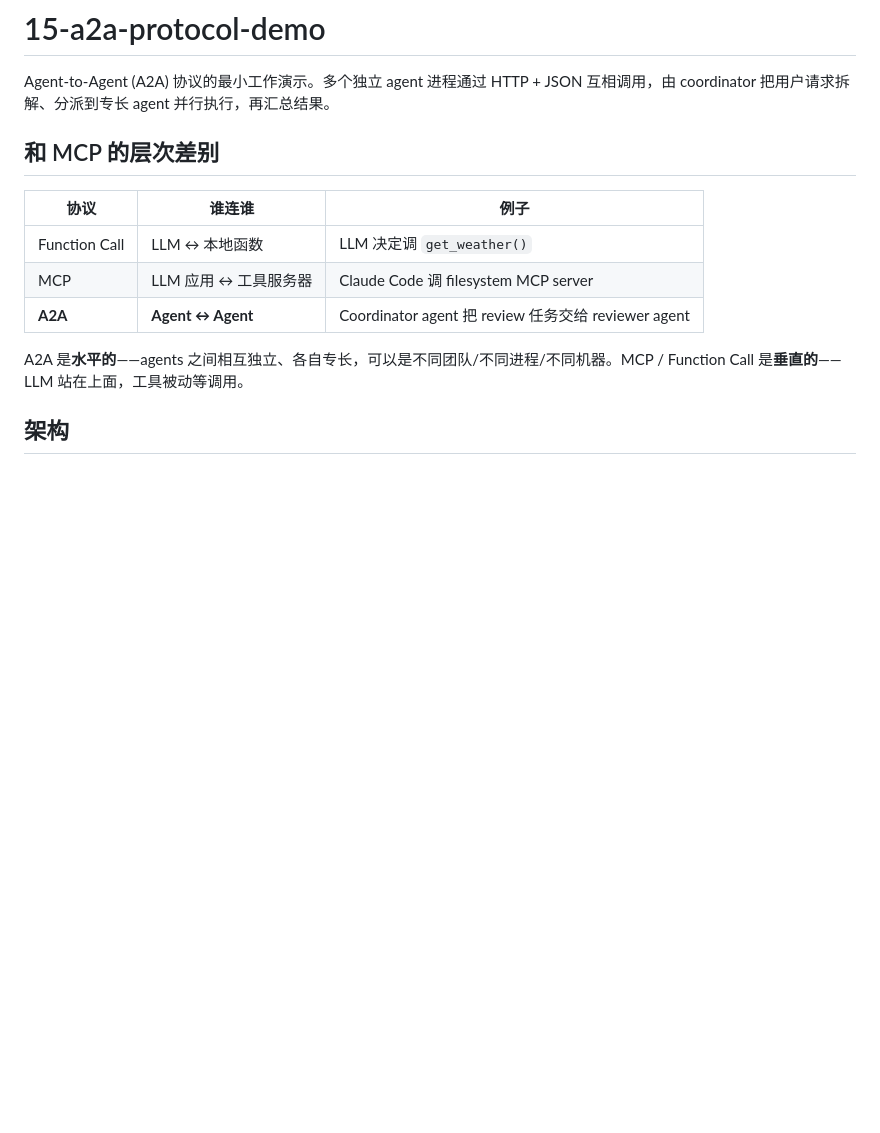
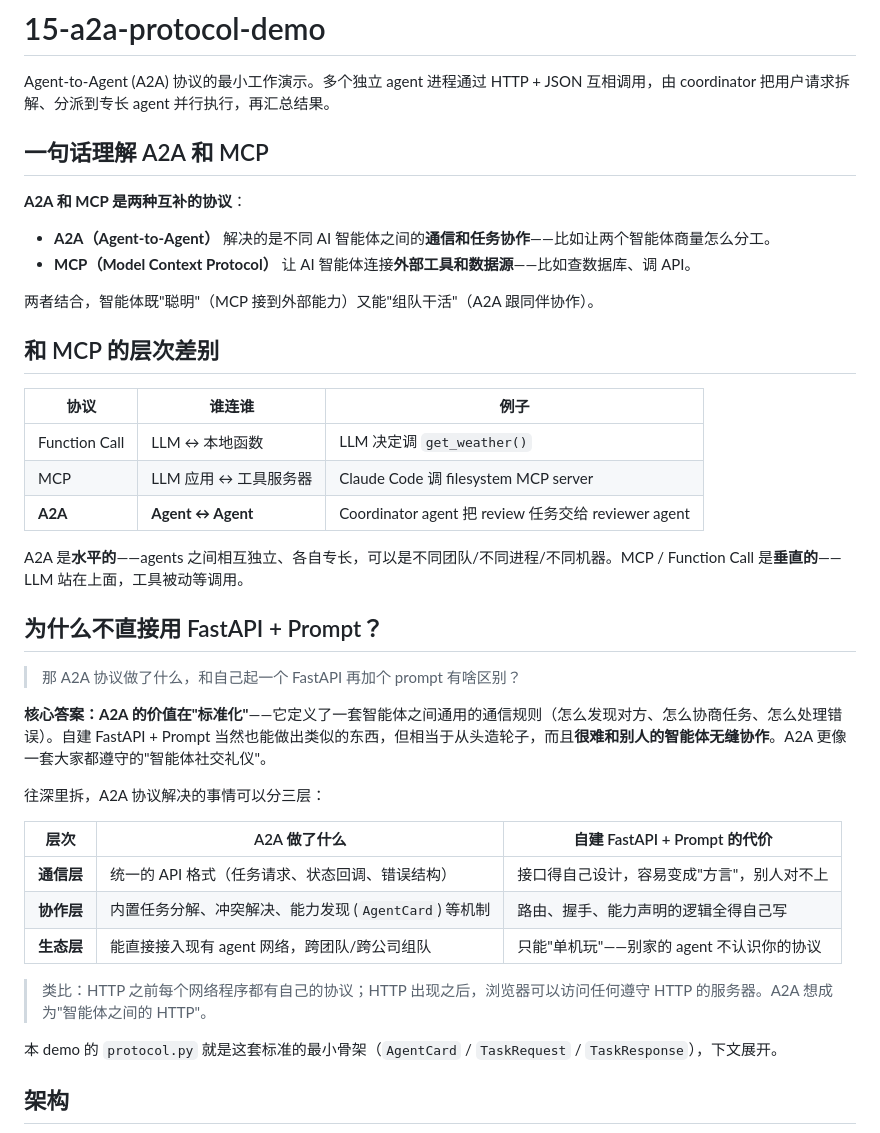
Before and after one commit to gocronx/llm, a Markdown page: 15-a2a-protocol-demo/README.md, the part around the change. Rendered like a GitHub page; blank space fills up the shorter version.

Commit message:
chore:update a2a readme

```diff
--- a/15-a2a-protocol-demo/README.md
+++ b/15-a2a-protocol-demo/README.md
@@ -1,6 +1,15 @@
 # 15-a2a-protocol-demo
 
 Agent-to-Agent (A2A) 协议的最小工作演示。多个独立 agent 进程通过 HTTP + JSON 互相调用，由 coordinator 把用户请求拆解、分派到专长 agent 并行执行，再汇总结果。
+
+## 一句话理解 A2A 和 MCP
+
+**A2A 和 MCP 是两种互补的协议**：
+
+- **A2A（Agent-to-Agent）** 解决的是不同 AI 智能体之间的**通信和任务协作**——比如让两个智能体商量怎么分工。
+- **MCP（Model Context Protocol）** 让 AI 智能体连接**外部工具和数据源**——比如查数据库、调 API。
+
+两者结合，智能体既"聪明"（MCP 接到外部能力）又能"组队干活"（A2A 跟同伴协作）。
 
 ## 和 MCP 的层次差别
 
@@ -11,6 +20,24 @@ Agent-to-Agent (A2A) 协议的最小工作演示。多个独立 agent 进程通
 | **A2A** | **Agent ↔ Agent** | Coordinator agent 把 review 任务交给 reviewer agent |
 
 A2A 是**水平的**——agents 之间相互独立、各自专长，可以是不同团队/不同进程/不同机器。MCP / Function Call 是**垂直的**——LLM 站在上面，工具被动等调用。
+
+## 为什么不直接用 FastAPI + Prompt？
+
+> 那 A2A 协议做了什么，和自己起一个 FastAPI 再加个 prompt 有啥区别？
+
+**核心答案：A2A 的价值在"标准化"**——它定义了一套智能体之间通用的通信规则（怎么发现对方、怎么协商任务、怎么处理错误）。自建 FastAPI + Prompt 当然也能做出类似的东西，但相当于从头造轮子，而且**很难和别人的智能体无缝协作**。A2A 更像一套大家都遵守的"智能体社交礼仪"。
+
+往深里拆，A2A 协议解决的事情可以分三层：
+
+| 层次 | A2A 做了什么 | 自建 FastAPI + Prompt 的代价 |
+|------|-------------|-----------------------------|
+| **通信层** | 统一的 API 格式（任务请求、状态回调、错误结构） | 接口得自己设计，容易变成"方言"，别人对不上 |
+| **协作层** | 内置任务分解、冲突解决、能力发现 (`AgentCard`) 等机制 | 路由、握手、能力声明的逻辑全得自己写 |
+| **生态层** | 能直接接入现有 agent 网络，跨团队/跨公司组队 | 只能"单机玩"——别家的 agent 不认识你的协议 |
+
+> 类比：HTTP 之前每个网络程序都有自己的协议；HTTP 出现之后，浏览器可以访问任何遵守 HTTP 的服务器。A2A 想成为"智能体之间的 HTTP"。
+
+本 demo 的 `protocol.py` 就是这套标准的最小骨架（`AgentCard` / `TaskRequest` / `TaskResponse`），下文展开。
 
 ## 架构
 
```
